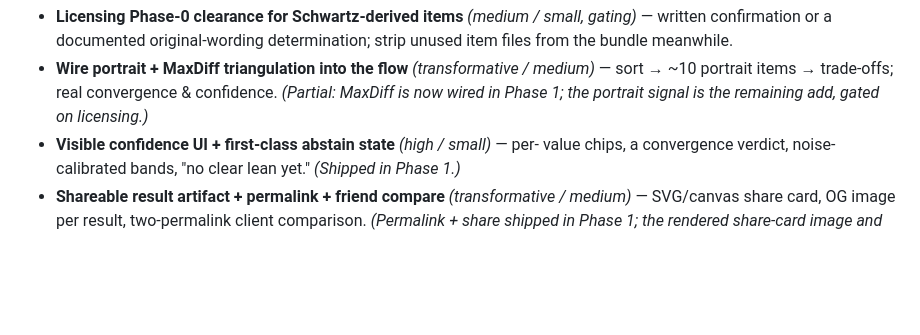
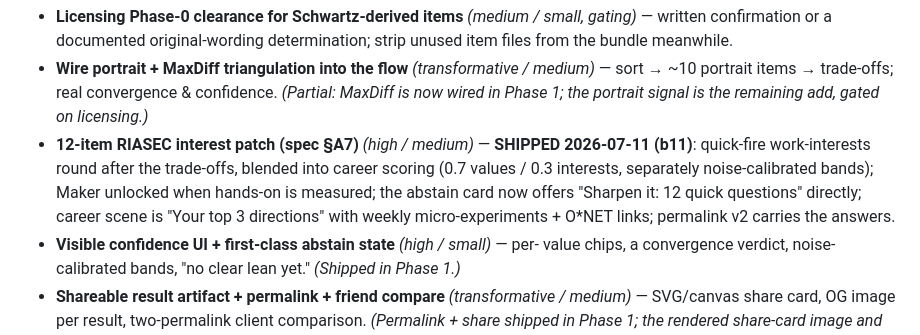
Before and after one commit to tnsaruniitr-lab/compass-values, a Markdown page: docs/ROADMAP-100X.md, the part around the change. GitHub-like rendering; blank space fills up the shorter version.

Commit message:
Mark RIASEC interest patch shipped in roadmap
Co-Authored-By: Claude Opus 4.8 <noreply@anthropic.com>

```diff
--- a/docs/ROADMAP-100X.md
+++ b/docs/ROADMAP-100X.md
@@ -133,6 +133,13 @@ a shared link produces a rich preview and a comparable permalink.*
   medium)* — sort → ~10 portrait items → trade-offs; real convergence &
   confidence. *(Partial: MaxDiff is now wired in Phase 1; the portrait signal is
   the remaining add, gated on licensing.)*
+- **12-item RIASEC interest patch (spec §A7)** *(high / medium)* — **SHIPPED
+  2026-07-11 (b11)**: quick-fire work-interests round after the trade-offs,
+  blended into career scoring (0.7 values / 0.3 interests, separately
+  noise-calibrated bands); Maker unlocked when hands-on is measured; the
+  abstain card now offers "Sharpen it: 12 quick questions" directly; career
+  scene is "Your top 3 directions" with weekly micro-experiments + O*NET
+  links; permalink v2 carries the answers.
 - **Visible confidence UI + first-class abstain state** *(high / small)* — per-
   value chips, a convergence verdict, noise-calibrated bands, "no clear lean
   yet." *(Shipped in Phase 1.)*
```
